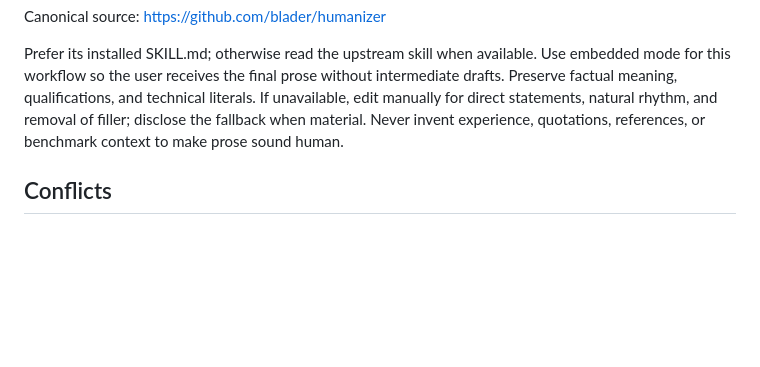
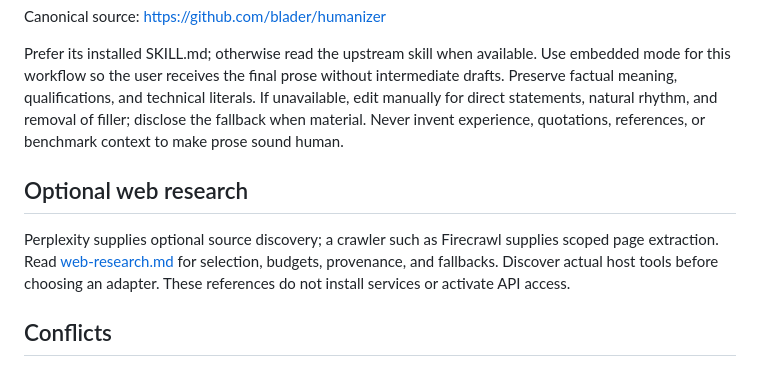
Before and after one commit to pablorod11/ML-AI-Projects, a Markdown page: napolean/references/integrations.md, the part around the change. Drawn GitHub-style; blank space fills up the shorter version.

```diff
--- a/napolean/references/integrations.md
+++ b/napolean/references/integrations.md
@@ -28,6 +28,10 @@ Canonical source: https://github.com/blader/humanizer
 
 Prefer its installed SKILL.md; otherwise read the upstream skill when available. Use embedded mode for this workflow so the user receives the final prose without intermediate drafts. Preserve factual meaning, qualifications, and technical literals. If unavailable, edit manually for direct statements, natural rhythm, and removal of filler; disclose the fallback when material. Never invent experience, quotations, references, or benchmark context to make prose sound human.
 
+## Optional web research
+
+Perplexity supplies optional source discovery; a crawler such as Firecrawl supplies scoped page extraction. Read [web-research.md](web-research.md) for selection, budgets, provenance, and fallbacks. Discover actual host tools before choosing an adapter. These references do not install services or activate API access.
+
 ## Conflicts
 
 Host and user instructions govern. Process controls execution; Ponytail controls implementation scope; design-workflow controls relevant UI decisions; Euclidean controls claims; Humanizer controls prose editing; Caveman controls chat brevity. Explicit style requests govern the affected output. A subordinate skill cannot expand authorization, override concurrency limits, or treat an assumption as evidence. Missing optional resources do not block independent work. If the user requires a specific unavailable tool, mark that portion blocked rather than claiming equivalence.
```
Also changed, not shown: napolean/SKILL.md (+2 -0 lines), napolean/references/web-research.md (added, +41 -0 lines).
